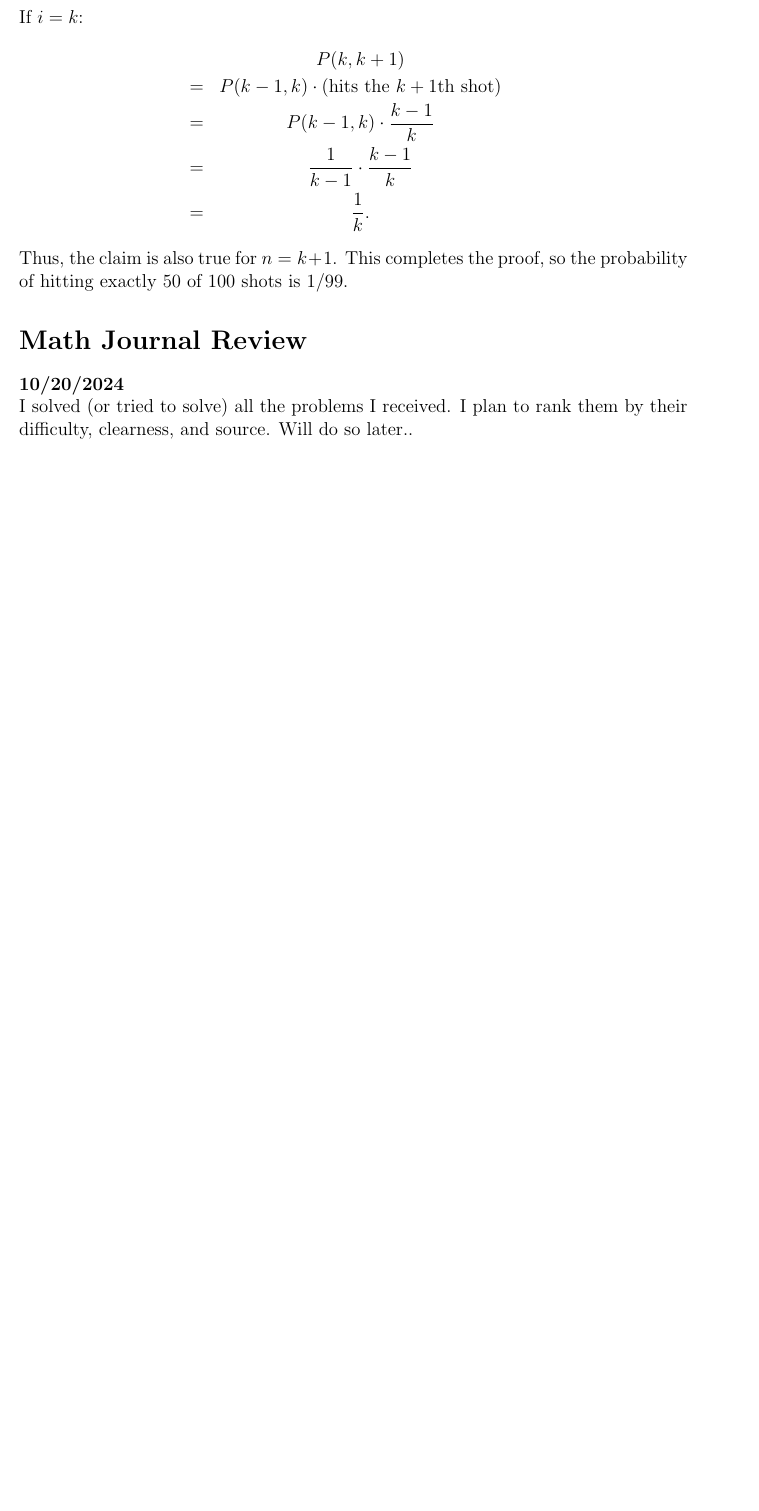
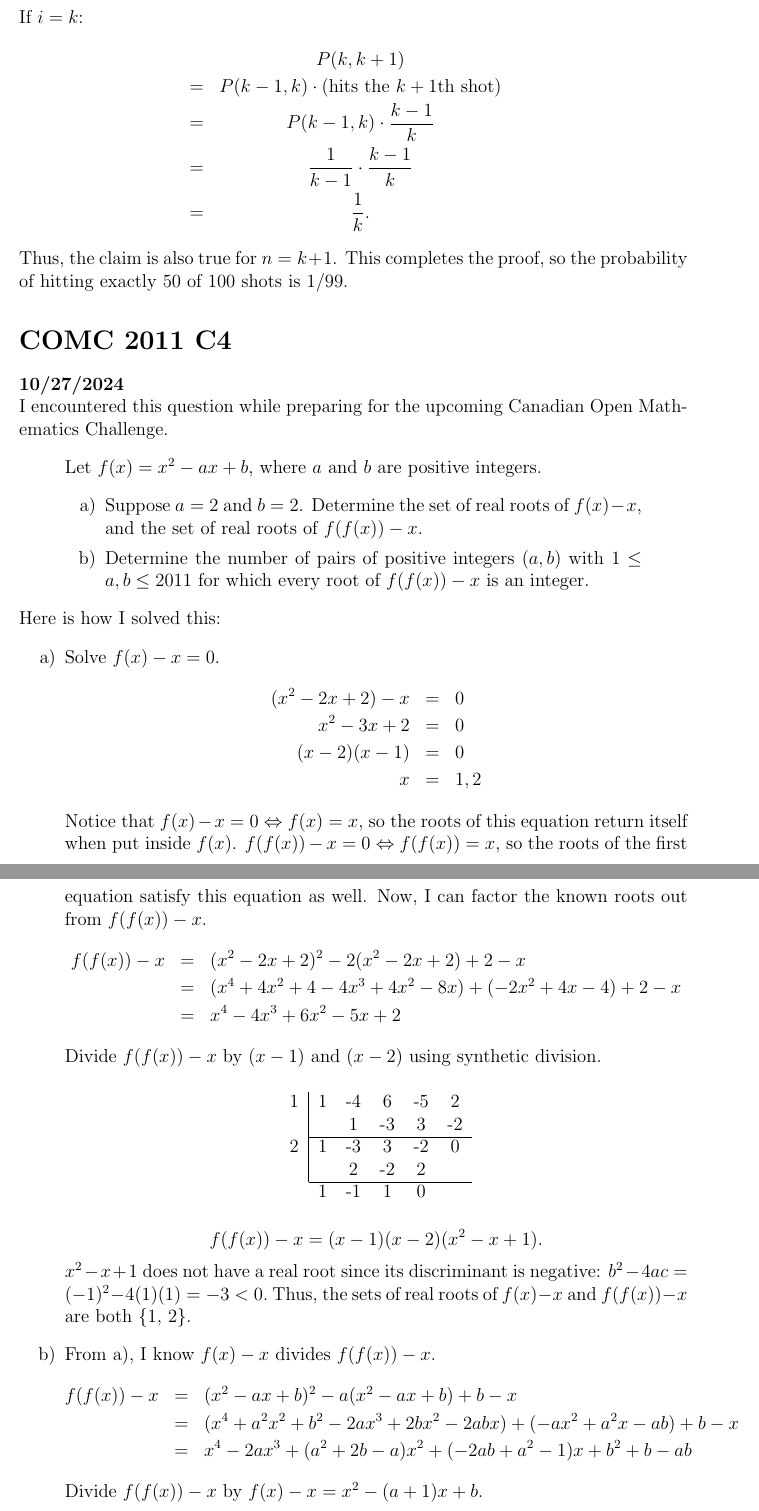
Before and after one commit to Whaandre/MathLeadership12, a LaTeX document (Math_Journal/Math_Journal.tex): part of page 22 of 22 before the commit and two parts of pages 22 and 23 of 24 after it, the two joined at a grey line, cut so that both start at the same text, the shorter picture padded with empty space. Compiled offline with pdfLaTeX.

Commit message:
update 10/30

```diff
--- a/Math_Journal/Math_Journal.tex
+++ b/Math_Journal/Math_Journal.tex
@@ -9,6 +9,9 @@
 \usepackage{diagbox}
 \usepackage{mathtools}
 \usepackage{hyperref}
+\usepackage{enumerate}
+\usepackage{booktabs}
+\usepackage[shortlabels]{enumitem}
 \usepackage{tikz}
 \usetikzlibrary {shapes.geometric}
 \usetikzlibrary{angles,quotes}
@@ -499,6 +502,50 @@ If $i=k$:
 = & \dfrac{1}{k}.
 \end{eqnarray*}
 Thus, the claim is also true for $n=k+1$. This completes the proof, so the probability of hitting exactly 50 of 100 shots is 1/99.
-\section*{Math Journal Review}
-\textbf{10/20/2024}\\
-I solved (or tried to solve) all the problems I received. I plan to rank them by their difficulty, clearness, and source. Will do so later..
+\section*{COMC 2011 C4}
+\textbf{10/27/2024}\\
+I encountered this question while preparing for the upcoming Canadian Open Mathematics Challenge.
+\begin{quote}
+Let $f(x) = x^2 - ax + b$, where $a$ and $b$ are positive integers.
+\begin{enumerate} [a)]
+\item Suppose $a=2$ and $b=2$. Determine the set of real roots of $f(x) - x$, and the set of real roots of $f(f(x)) - x$.
+\item Determine the number of pairs of positive integers $(a, b)$ with $1 \leq a,b \leq 2011$ for which every root of $f(f(x)) -x$ is an integer.
+\end{enumerate}
+\end{quote}
+Here is how I solved this:
+\begin{enumerate} [a)]
+\item Solve $f(x) - x = 0$.
+\begin{eqnarray*}
+(x^2 - 2x + 2) - x &=& 0\\
+x^2 - 3x + 2 &=& 0\\
+(x - 2) (x - 1) &=& 0\\
+x &=& 1, 2
+\end{eqnarray*}
+Notice that $f(x) - x = 0 \Leftrightarrow f(x) = x$, so the roots of this equation return itself when put inside $f(x)$. $f(f(x)) - x = 0 \Leftrightarrow f(f(x)) = x$, so the roots of the first equation satisfy this equation as well. Now, I can factor the known roots out from $f(f(x)) - x$.
+\begin{eqnarray*}
+f(f(x)) - x &=& (x^2 - 2x + 2)^2 - 2(x^2 - 2x + 2) + 2 - x\\
+&=& (x^4 + 4x^2 + 4 - 4x^3 + 4x^2 -8x) + (- 2x^2 + 4x - 4) + 2 - x\\
+&=& x^4 -4x^3 + 6x^2 - 5x + 2
+\end{eqnarray*}
+Divide $f(f(x)) - x$ by $(x-1)$ and $(x-2)$ using synthetic division.
+\begin{center}
+\begin{tabular} {cccccc}
+\multicolumn{1}{c|} 1 & 1 & -4 & 6 & -5 & 2\\
+\multicolumn{1}{c|} {}&&1&-3&3&-2\\
+\cline{2-6}
+\multicolumn{1}{c|} 2&1&-3&3&-2&0\\
+\multicolumn{1}{c|} {}&&2&-2&2&\\
+\cline{2-6}
+&1&-1&1&0&\\
+\end{tabular}
+\end{center}
+\[f(f(x)) - x = (x-1)(x-2)(x^2-x+1).\]
+$x^2 - x + 1$ does not have a real root since its discriminant is negative: $b^2 - 4ac = (-1)^2 - 4(1)(1) = -3 < 0.$ Thus, the sets of real roots of $f(x) - x$ and $f(f(x)) - x$ are both \{1, 2\}.
+\item From a), I know $f(x) - x$ divides $f(f(x)) - x$.
+\begin{eqnarray*}
+f(f(x)) - x &=& (x^2-ax+b)^2-a(x^2-ax+b)+b - x\\
+&=& (x^4+a^2x^2+b^2-2ax^3+2bx^2-2abx)+(-ax^2+a^2x-ab)+b - x\\
+&=& x^4 - 2ax^3 + (a^2+2b-a)x^2 + (-2ab+a^2-1)x + b^2 + b - ab
+\end{eqnarray*}
+Divide $f(f(x)) - x$ by $f(x) - x = x^2 - (a+1)x + b$.
+\begin{center}
```
Also changed, not shown: Math_Journal/Math_Journal.pdf, Math_Journal/Math_Journal.tex (32 more changed lines).
